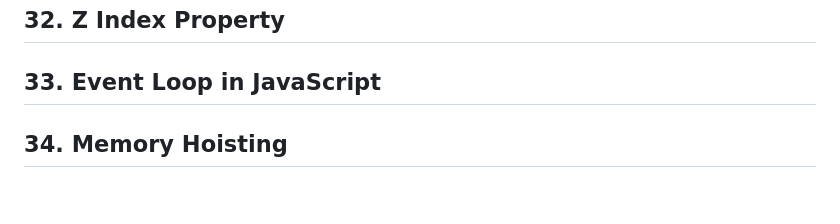
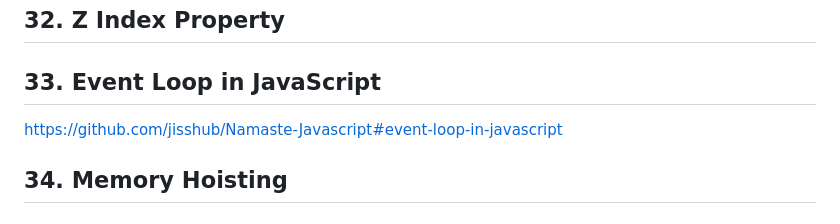
Before and after one commit to jisshub/Frontend-Developer-Technical-Interview, a Markdown page: README.md, the part around the change. GitHub-like rendering.

```diff
--- a/README.md
+++ b/README.md
@@ -1547,6 +1547,7 @@ In summary, `position: absolute` is used to take an element out of the normal do
 
 ## 33. Event Loop in JavaScript
 
+https://github.com/jisshub/Namaste-Javascript#event-loop-in-javascript
 
 ## 34. Memory Hoisting
 
```
